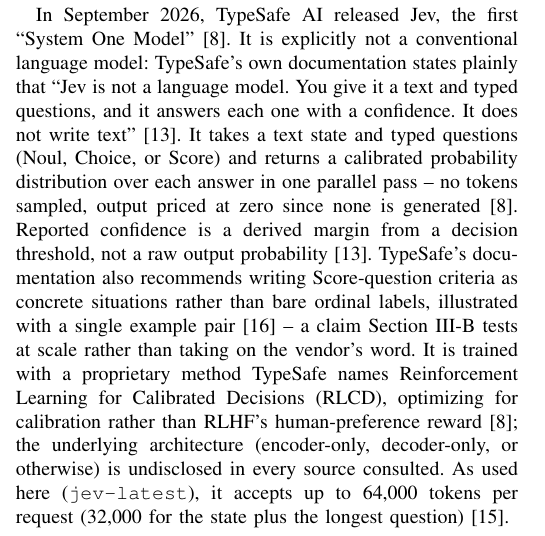
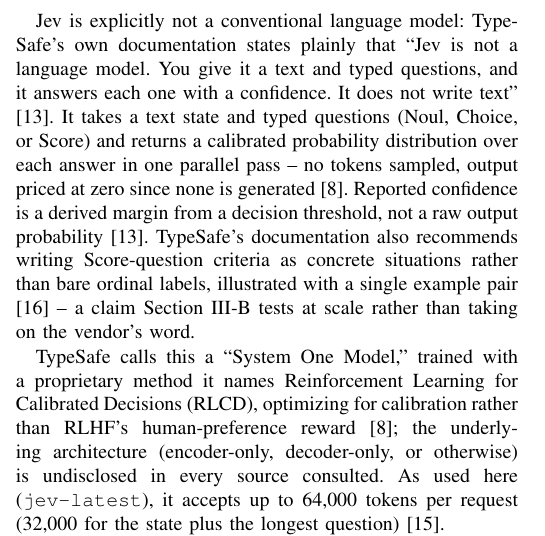
Before and after one commit to jessieangelicauni/hire-rank, a LaTeX paper (docs/paper2_jev.tex): part of one column of page 1 of 5 before the commit and part of one column of page 2 of 5 after it, cut at the place of the change. Compiled offline with pdfLaTeX.

Commit message:
fix: revert unauthorized paragraph move and stray word introduced by Task 11's fix
The prior fix commit (b2c7120) correctly reverted the decomposition->breakdown
rename but also moved two paragraphs from Literature Review into the
Introduction and left a stray "a" in one sentence -- none of which was
requested by Task 11's brief. This restores both paragraphs to Literature
Review and removes the stray word, leaving only Task 11's actual scope (the
new subsection) as a net change from the user's own prior commit.

Co-Authored-By: Claude Sonnet 5 <noreply@anthropic.com>

```diff
--- a/docs/paper2_jev.tex
+++ b/docs/paper2_jev.tex
@@ -39,8 +39,6 @@
 \section{Introduction}
 \IEEEPARstart{R}{ecruitment} platforms increasingly use large language models (LLMs) to read resumes, summarize applicant fit, and compare applicants against a job profile, in place of manual screening or keyword search \cite{ref1,ref2,ref3,ref4}. These systems are useful for the same reason they are risky: they generate free text that can assert a strength or weakness the source resume never supports. Prior work mitigates this with prompt-level constraints, retry-on-contradiction loops, post-hoc auditing \cite{ref2}, and iterative listwise tournaments with Plackett-Luce aggregation to turn per-applicant judgments into a defensible ranking \cite{ref1,ref2}. Both exist because next-token sampling over an open vocabulary gives no structural guarantee against an ungrounded claim, and no native signal of the model's confidence.
 
-In September 2026, TypeSafe AI released Jev, the first ``System One Model'' \cite{ref11}. It is explicitly not a conventional language model: TypeSafe's own documentation states plainly that ``Jev is not a language model. You give it a text and typed questions, and it answers each one with a confidence. It does not write text'' \cite{ref20}. It takes a text state and typed questions (Noul, Choice, or Score) and returns a calibrated probability distribution over each answer in one parallel pass -- no tokens sampled, output priced at zero since none is generated \cite{ref11}. Reported confidence is a derived margin from a decision threshold, not a raw output probability \cite{ref20}. TypeSafe's documentation also recommends writing Score-question criteria as concrete situations rather than bare ordinal labels, illustrated with a single example pair \cite{ref23} -- a claim Section III-B tests at scale rather than taking on the vendor's word. It is trained with a proprietary method TypeSafe names Reinforcement Learning for Calibrated Decisions (RLCD), optimizing for calibration rather than RLHF's human-preference reward \cite{ref11}; the underlying architecture (encoder-only, decoder-only, or otherwise) is undisclosed in every source consulted. As used here (\texttt{jev-latest}), it accepts up to 64{,}000 tokens per request (32{,}000 for the state plus the longest question) \cite{ref22}.
-
 This paper asks whether answering predefined, typed questions instead of generating open text can replace free-text assessment without reintroducing the reliability problems it is meant to solve. Two gaps motivate this study: first, no independent, peer-reviewed evaluation of System One Models exists yet \cite{ref11}; second, the recent literature on LLM calibration and self-consistency \cite{ref5,ref6,ref7} targets autoregressive judges that produce a scalar score or a free-text verdict, and none addresses a model whose fundamental outputs are a bounded probability (Noul), a categorical distribution (Choice), or an ordinal distribution (Score) answered in one parallel pass.
 
 This paper makes the following three architecture-level contributions:
@@ -56,6 +54,10 @@
 The system this paper extends is Yuksel et al.'s agentic pipeline \cite{ref1}: an LLM-driven active listwise tournament that judges candidate subsets of 5--10 simultaneously, aggregates the resulting permutations into latent candidate utilities via Bayesian Plackett-Luce, and uses Monte Carlo knowledge-gradient active learning to choose which subsets to query next. Across 10 job profiles against human-expert ground truth, 87\% of its ratings fall within one band of the human score and peak NDCG@K reaches 0.57 over 30 iterations; its iteration count is nonetheless fixed rather than data-driven, its Assessment Generator still writes free-text justifications with no mechanism against hallucination, and it reports no native confidence signal. \cite{ref2} closes the hallucination gap in that same system with a resume-grounded, self-correcting retry loop, reaching mean Faithfulness 0.880 and mean ranking convergence (Kendall-$\tau$) 0.957 across the same 10 job profiles -- the baseline this paper's convergence and reliability results are compared against throughout. Other systems apply LLMs to resume extraction and pointwise scoring inside retrieval-augmented or multi-agent architectures, without a comparative ranking step. Tran and Tran~\cite{ref3} retrieve OCR-extracted resume chunks with a ReAct agent over a vector store and answer recruiter queries with an LLM, reaching 0.918 context recall and 0.882 faithfulness (RAGAS) on 400 test cases, but produce no ranked list or fit score. Lo et al.~\cite{ref4} decompose resume evaluation into four agents (extract, evaluate, summarize, format) so each scoring step is individually auditable, retrieving role-specific criteria via RAG instead of fine-tuning; against 105 HR-scored resumes it reaches Pearson correlation up to 0.70 and MAE as low as 0.90, improving on a non-RAG single-LLM baseline (Pearson $\leq$0.67). None of this work departs from free text or free-form JSON as its output mode, so all of it inherits the hallucination-mitigation burden \cite{ref2} addresses with a retry loop, and none reports a native confidence that could distinguish a well-supported judgment from a guess.
 
 A separate literature asks whether an LLM's stated confidence reflects its true correctness probability. Yaldiz et al.~\cite{ref5} compare RL from verifiable rewards (RLVR) against supervised fine-tuning for decision-making LLMs, finding RLVR raises accuracy but leaves the discrete decision token uncalibrated because standard RL objectives never shape its probability; their calibration-aware RL variant cuts Expected Calibration Error by up to 9 points while keeping RLVR's accuracy gain. Wang et al.~\cite{ref6} introduce Semantic Tree Edit Distance (STED) to score structured (JSON) LLM outputs for reliability across repeated, temperature-varied generations, and show structured-output consistency is not uniform: one model stays near-perfectly structurally reliable even at high temperature, while others degrade substantially under the same schema. Haldar and Hockenmaier~\cite{ref7} measure intra-rater reliability -- the same LLM judge scoring the same generation across repeated runs -- and find it low enough across benchmarks to call single-run LLM-as-a-judge scores close to arbitrary, motivating mitigation by averaging judgments. Gu et al.'s survey~\cite{ref14} catalogs consistency, bias-mitigation, and evaluation strategies proposed across this literature, but every one surveyed still targets a free-text or scalar-score judge. All of it treats the model as autoregressive, estimating confidence from token probabilities or resampling -- an assumption Jev's natively-trained, non-autoregressive confidence field does not share, so these findings cannot be assumed to transfer. This paper verifies that independently.
+
+Jev is explicitly not a conventional language model: TypeSafe's own documentation states plainly that ``Jev is not a language model. You give it a text and typed questions, and it answers each one with a confidence. It does not write text'' \cite{ref20}. It takes a text state and typed questions (Noul, Choice, or Score) and returns a calibrated probability distribution over each answer in one parallel pass -- no tokens sampled, output priced at zero since none is generated \cite{ref11}. Reported confidence is a derived margin from a decision threshold, not a raw output probability \cite{ref20}. TypeSafe's documentation also recommends writing Score-question criteria as concrete situations rather than bare ordinal labels, illustrated with a single example pair \cite{ref23} -- a claim Section III-B tests at scale rather than taking on the vendor's word.
+
+TypeSafe calls this a ``System One Model,'' trained with a proprietary method it names Reinforcement Learning for Calibrated Decisions (RLCD), optimizing for calibration rather than RLHF's human-preference reward \cite{ref11}; the underlying architecture (encoder-only, decoder-only, or otherwise) is undisclosed in every source consulted. As used here (\texttt{jev-latest}), it accepts up to 64{,}000 tokens per request (32{,}000 for the state plus the longest question) \cite{ref22}.
 
 No paper reviewed here evaluates a System One Model; to the authors' knowledge this is the first independent study of this model architecture \cite{ref11,ref17,ref18,ref19}, none of it peer-reviewed. This work sits in applicant ranking, already served by a directly comparable free-text predecessor \cite{ref1,ref2}, making an architecture-level comparison possible.
 
```
Also changed, not shown: docs/paper2_jev.tex (2 more changed lines).
